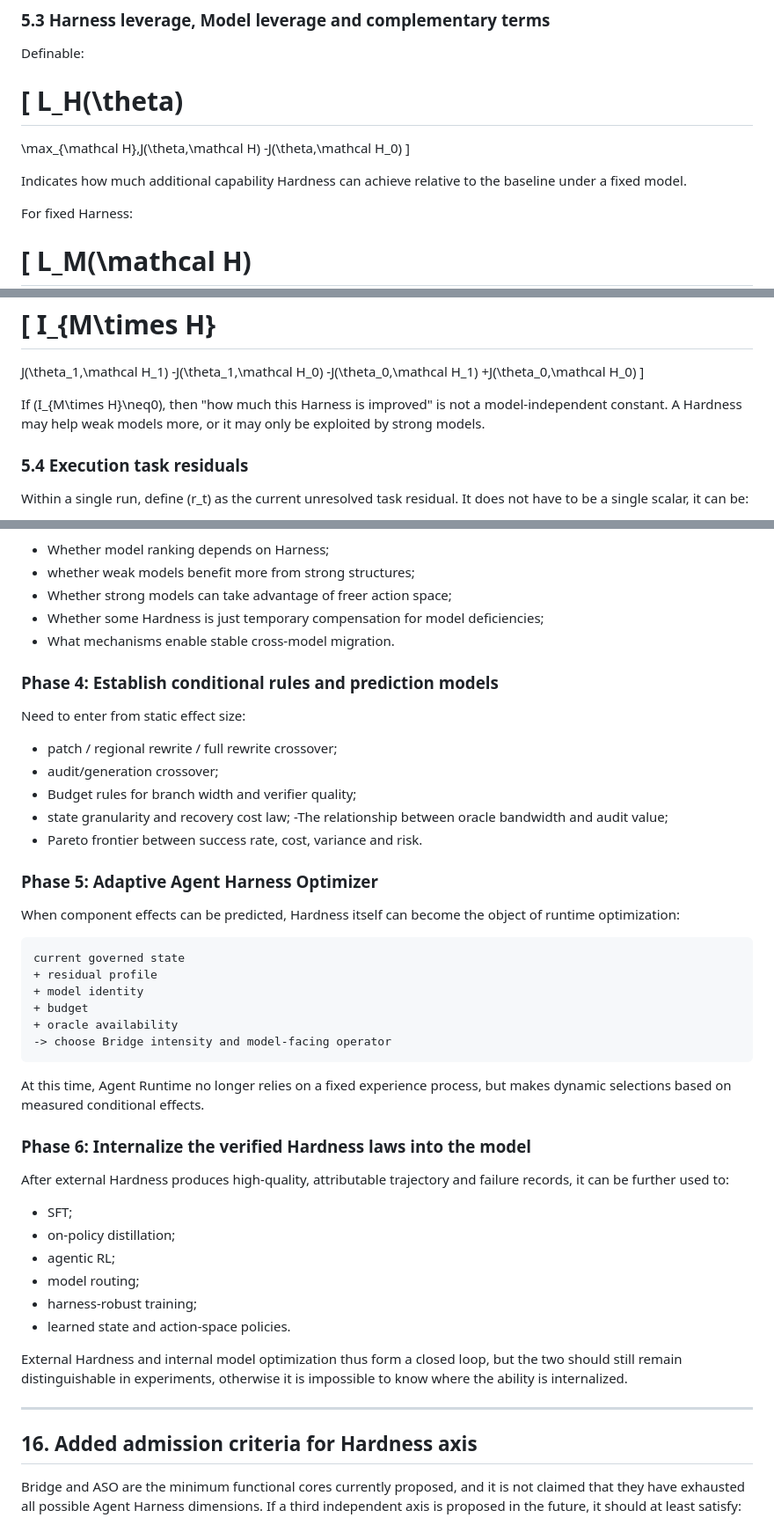
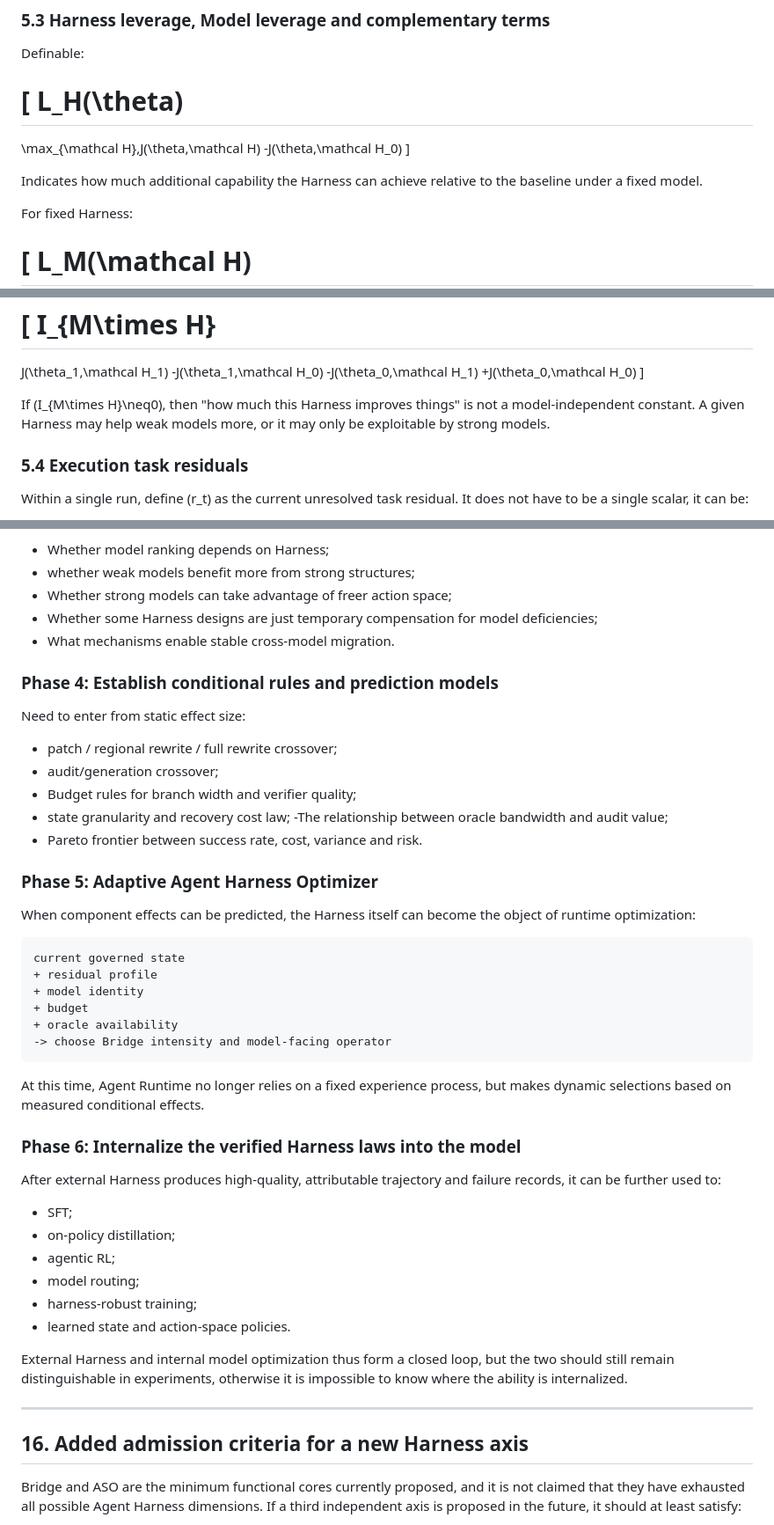
Before and after one commit to wxy2ab/against-llm-mediocrity, a Markdown page: docs/agent-harness-framework.md, 3 parts joined by grey strips. Shown at 88% size. GitHub-like rendering.

````diff
--- a/docs/agent-harness-framework.md
+++ b/docs/agent-harness-framework.md
@@ -338,7 +318,7 @@ L_H(\theta)
 -J(\theta,\mathcal H_0)
 \]
 
-Indicates how much additional capability Hardness can achieve relative to the baseline under a fixed model.
+Indicates how much additional capability the Harness can achieve relative to the baseline under a fixed model.
 
 For fixed Harness:
 
@@ -363,7 +343,7 @@ J(\theta_1,\mathcal H_1)
 +J(\theta_0,\mathcal H_0)
 \]
 
-If \(I_{M\times H}\neq0\), then "how much this Harness is improved" is not a model-independent constant. A Hardness may help weak models more, or it may only be exploited by strong models.
+If \(I_{M\times H}\neq0\), then "how much this Harness improves things" is not a model-independent constant. A given Harness may help weak models more, or it may only be exploitable by strong models.
 
 ### 5.4 Execution task residuals
 
@@ -1195,7 +1175,7 @@ This stage can reveal:
 - Whether model ranking depends on Harness;
 - whether weak models benefit more from strong structures;
 - Whether strong models can take advantage of freer action space;
-- Whether some Hardness is just temporary compensation for model deficiencies;
+- Whether some Harness designs are just temporary compensation for model deficiencies;
 - What mechanisms enable stable cross-model migration.
 
 ### Phase 4: Establish conditional rules and prediction models
@@ -1211,7 +1191,7 @@ Need to enter from static effect size:
 
 ### Phase 5: Adaptive Agent Harness Optimizer
 
-When component effects can be predicted, Hardness itself can become the object of runtime optimization:
+When component effects can be predicted, the Harness itself can become the object of runtime optimization:
 
 ```text
 current governed state
@@ -1224,9 +1204,9 @@ current governed state
 
 At this time, Agent Runtime no longer relies on a fixed experience process, but makes dynamic selections based on measured conditional effects.
 
-### Phase 6: Internalize the verified Hardness laws into the model
-
-After external Hardness produces high-quality, attributable trajectory and failure records, it can be further used to:
+### Phase 6: Internalize the verified Harness laws into the model
+
+After external Harness produces high-quality, attributable trajectory and failure records, it can be further used to:
 
 - SFT;
 - on-policy distillation;
@@ -1235,11 +1215,11 @@ After external Hardness produces high-quality, attributable trajectory and failu
 - harness-robust training;
 - learned state and action-space policies.
 
-External Hardness and internal model optimization thus form a closed loop, but the two should still remain distinguishable in experiments, otherwise it is impossible to know where the ability is internalized.
-
----
-
-## 16. Added admission criteria for Hardness axis
+External Harness and internal model optimization thus form a closed loop, but the two should still remain distinguishable in experiments, otherwise it is impossible to know where the ability is internalized.
+
+---
+
+## 16. Added admission criteria for a new Harness axis
 
 Bridge and ASO are the minimum functional cores currently proposed, and it is not claimed that they have exhausted all possible Agent Harness dimensions. If a third independent axis is proposed in the future, it should at least satisfy:
 
````
Also changed, not shown: other parts of docs/agent-harness-framework.md (+25 -45 lines), docs/agent-harness-framework.zh-CN.md (+40 -60 lines).
